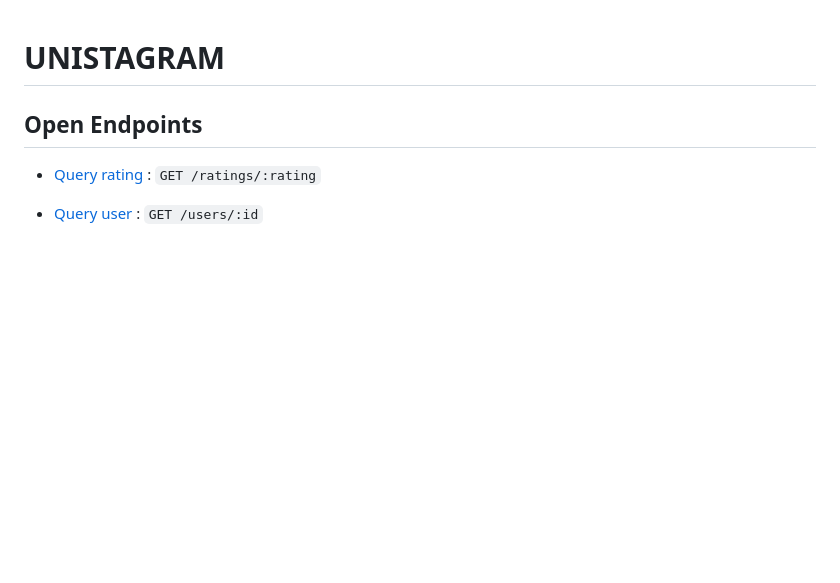
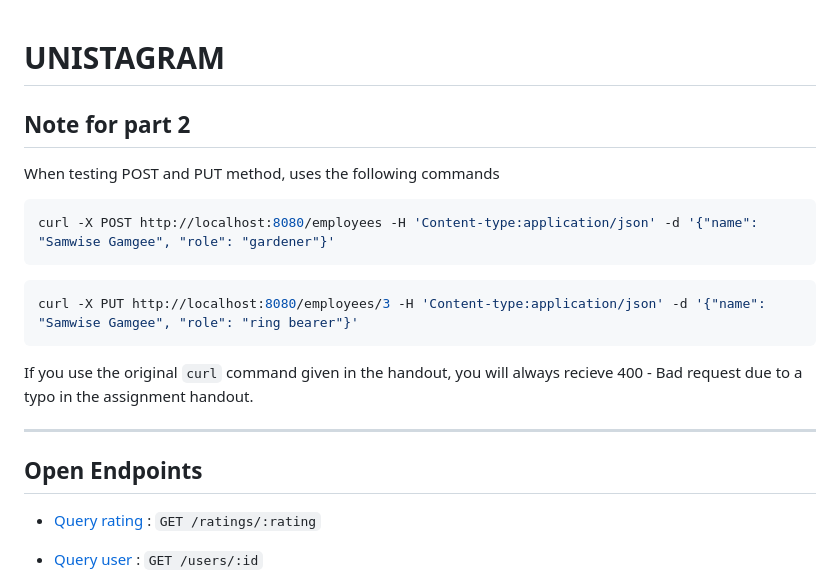
Before and after one commit to trungtruong1/UNISTAGRAM, a Markdown page: README.md, the part around the change. Drawn GitHub-style; blank space fills up the shorter version.

Commit message:
Update README.md (add clarifications)

````diff
--- a/README.md
+++ b/README.md
@@ -1,4 +1,19 @@
 # UNISTAGRAM
+
+## Note for part 2
+
+When testing POST and PUT method, uses the following commands
+
+```bash
+curl -X POST http://localhost:8080/employees -H 'Content-type:application/json' -d '{"name": "Samwise Gamgee", "role": "gardener"}'
+```
+```bash
+curl -X PUT http://localhost:8080/employees/3 -H 'Content-type:application/json' -d '{"name": "Samwise Gamgee", "role": "ring bearer"}'
+```
+
+If you use the original `curl` command given in the handout, you will always recieve 400 - Bad request due to a typo in the assignment handout.
+
+---
 
 ## Open Endpoints
 
````
